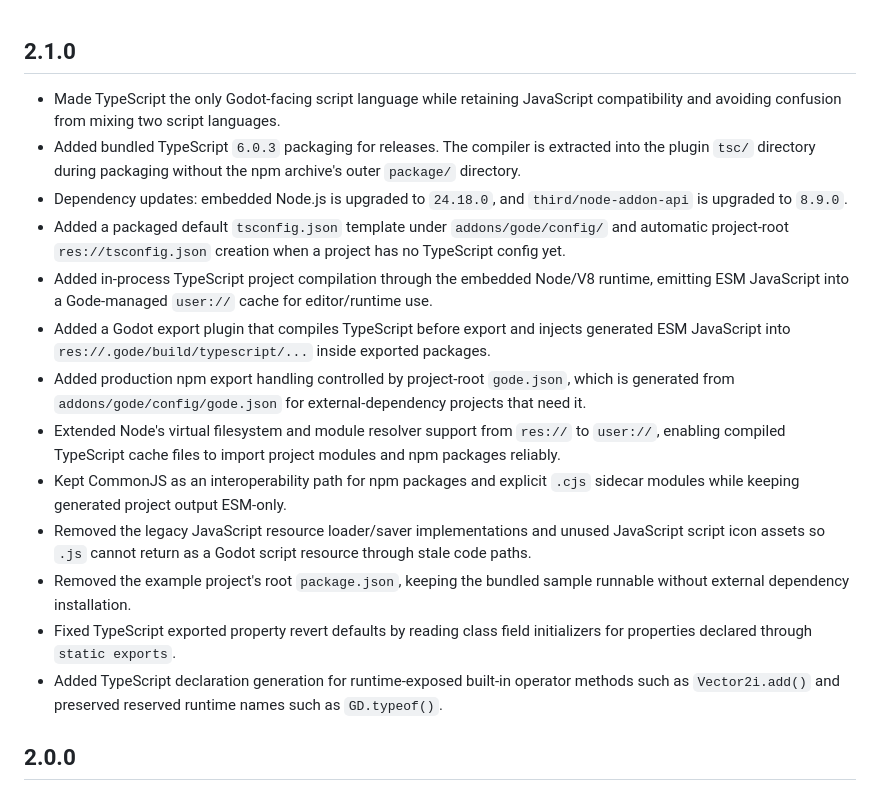
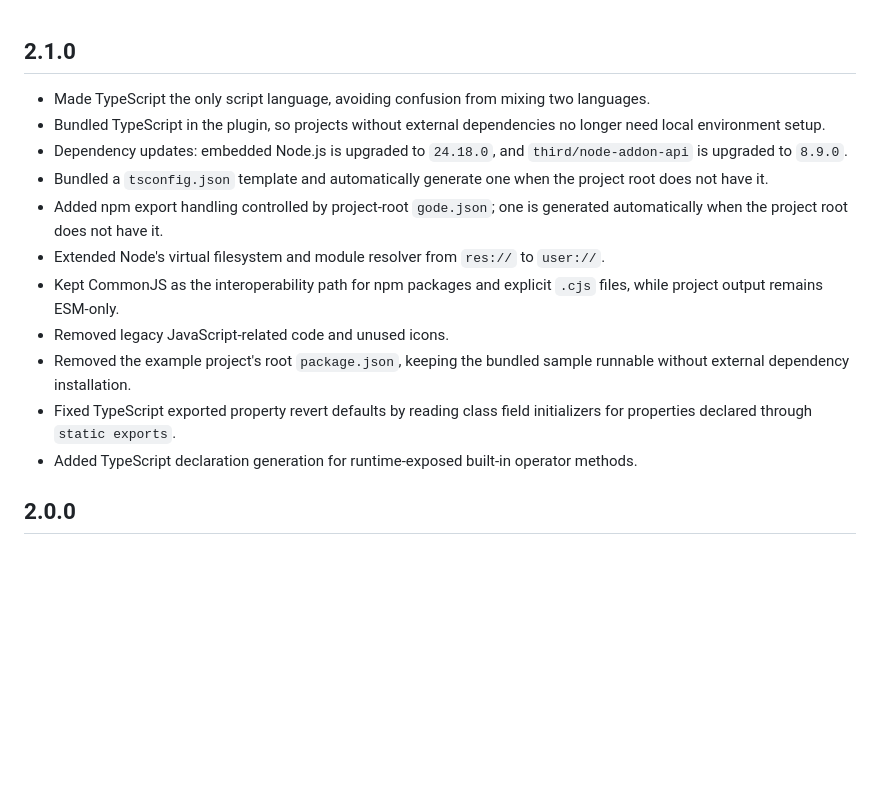
Before and after one commit to JustDooooIt/gode, a Markdown page: CHANGELOG.md, the part around the change. GitHub-like rendering; blank space fills up the shorter version.

Commit message:
docs: align english changelog with chinese

```diff
--- a/CHANGELOG.md
+++ b/CHANGELOG.md
@@ -1,18 +1,16 @@
 ## 2.1.0
 
-- Made TypeScript the only Godot-facing script language while retaining JavaScript compatibility and avoiding confusion from mixing two script languages.
-- Added bundled TypeScript `6.0.3` packaging for releases. The compiler is extracted into the plugin `tsc/` directory during packaging without the npm archive's outer `package/` directory.
+- Made TypeScript the only script language, avoiding confusion from mixing two languages.
+- Bundled TypeScript in the plugin, so projects without external dependencies no longer need local environment setup.
 - Dependency updates: embedded Node.js is upgraded to `24.18.0`, and `third/node-addon-api` is upgraded to `8.9.0`.
-- Added a packaged default `tsconfig.json` template under `addons/gode/config/` and automatic project-root `res://tsconfig.json` creation when a project has no TypeScript config yet.
-- Added in-process TypeScript project compilation through the embedded Node/V8 runtime, emitting ESM JavaScript into a Gode-managed `user://` cache for editor/runtime use.
-- Added a Godot export plugin that compiles TypeScript before export and injects generated ESM JavaScript into `res://.gode/build/typescript/...` inside exported packages.
-- Added production npm export handling controlled by project-root `gode.json`, which is generated from `addons/gode/config/gode.json` for external-dependency projects that need it.
-- Extended Node's virtual filesystem and module resolver support from `res://` to `user://`, enabling compiled TypeScript cache files to import project modules and npm packages reliably.
-- Kept CommonJS as an interoperability path for npm packages and explicit `.cjs` sidecar modules while keeping generated project output ESM-only.
-- Removed the legacy JavaScript resource loader/saver implementations and unused JavaScript script icon assets so `.js` cannot return as a Godot script resource through stale code paths.
+- Bundled a `tsconfig.json` template and automatically generate one when the project root does not have it.
+- Added npm export handling controlled by project-root `gode.json`; one is generated automatically when the project root does not have it.
+- Extended Node's virtual filesystem and module resolver from `res://` to `user://`.
+- Kept CommonJS as the interoperability path for npm packages and explicit `.cjs` files, while project output remains ESM-only.
+- Removed legacy JavaScript-related code and unused icons.
 - Removed the example project's root `package.json`, keeping the bundled sample runnable without external dependency installation.
 - Fixed TypeScript exported property revert defaults by reading class field initializers for properties declared through `static exports`.
-- Added TypeScript declaration generation for runtime-exposed built-in operator methods such as `Vector2i.add()` and preserved reserved runtime names such as `GD.typeof()`.
+- Added TypeScript declaration generation for runtime-exposed built-in operator methods.
 
 ## 2.0.0
 
```
Also changed, not shown: CHANGELOG-ZH.md (+8 -10 lines).
